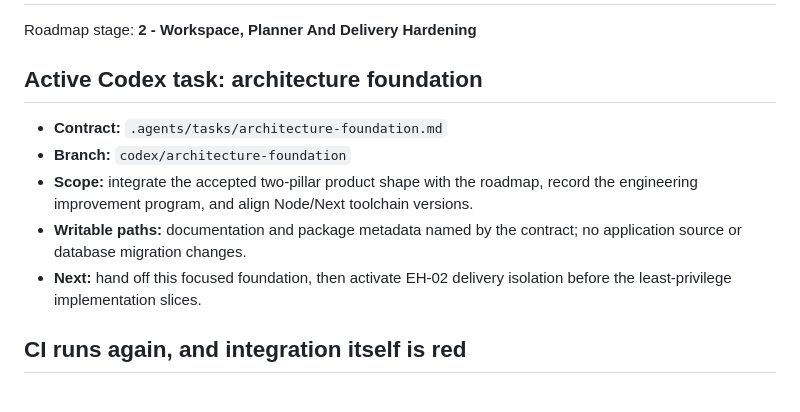
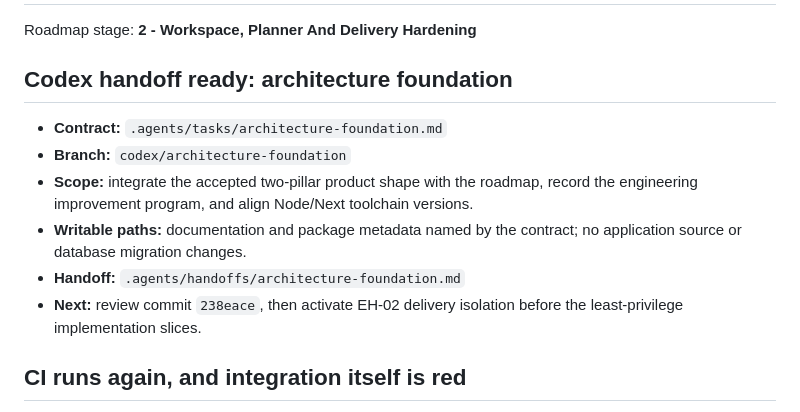
Before and after one commit to KalebBefekadu/planner-ai, a Markdown page: .agents/ACTIVE.md, the part around the change. Rendered like a GitHub page.

Commit message:
chore: hand off architecture foundation

```diff
--- a/.agents/ACTIVE.md
+++ b/.agents/ACTIVE.md
@@ -2,7 +2,7 @@
 
 Roadmap stage: **2 - Workspace, Planner And Delivery Hardening**
 
-## Active Codex task: architecture foundation
+## Codex handoff ready: architecture foundation
 
 - **Contract:** `.agents/tasks/architecture-foundation.md`
 - **Branch:** `codex/architecture-foundation`
@@ -11,8 +11,9 @@ Roadmap stage: **2 - Workspace, Planner And Delivery Hardening**
   versions.
 - **Writable paths:** documentation and package metadata named by the contract;
   no application source or database migration changes.
-- **Next:** hand off this focused foundation, then activate EH-02 delivery
-  isolation before the least-privilege implementation slices.
+- **Handoff:** `.agents/handoffs/architecture-foundation.md`
+- **Next:** review commit `238eace`, then activate EH-02 delivery isolation
+  before the least-privilege implementation slices.
 
 ## CI runs again, and integration itself is red
 
```
Also changed, not shown: .agents/handoffs/architecture-foundation.md (added, +52 -0 lines).
